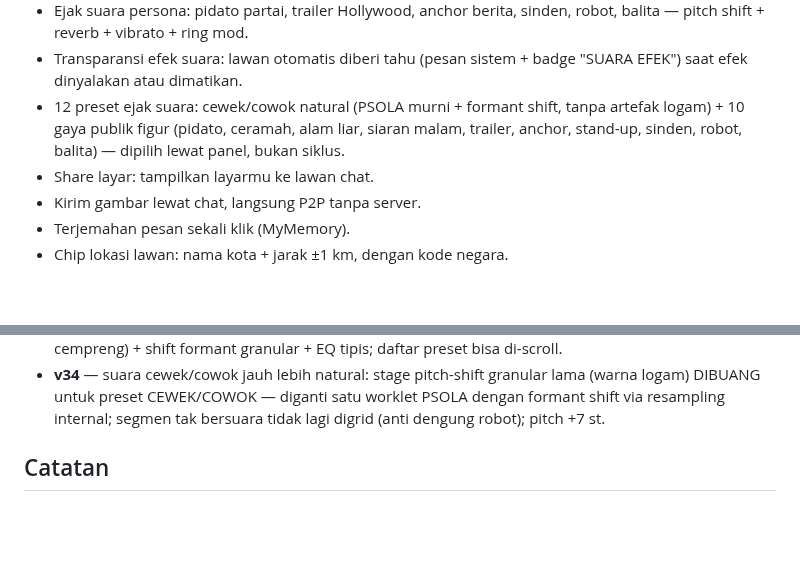
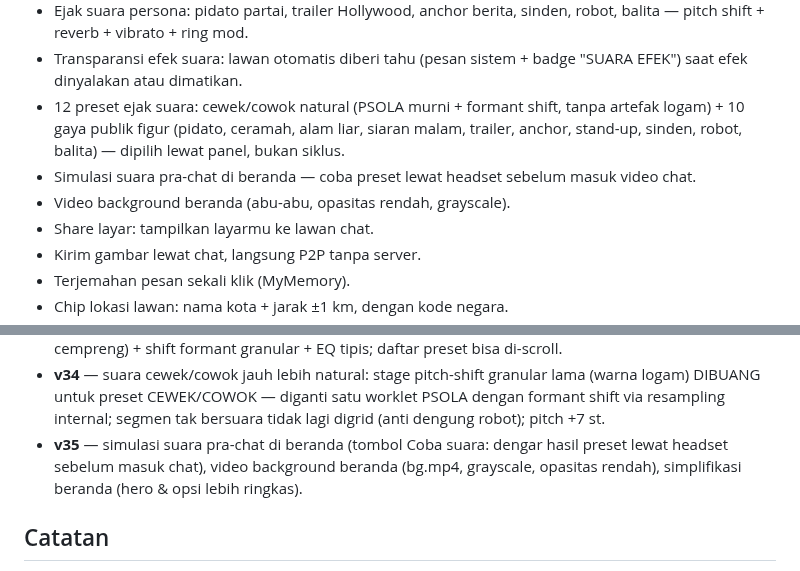
Before and after one commit to akmalseptain/lauchat, a Markdown page: README.md, 2 parts joined by grey strips. Drawn GitHub-style; blank space fills up the shorter version.

Commit message:
docs: changelog v35 — simulasi suara pra-chat + video background beranda

```diff
--- a/README.md
+++ b/README.md
@@ -44,6 +44,8 @@ Gambar di bawah adalah mockup buatan (bukan screenshot runtime), dibuat sesuai t
 - Ejak suara persona: pidato partai, trailer Hollywood, anchor berita, sinden, robot, balita — pitch shift + reverb + vibrato + ring mod.
 - Transparansi efek suara: lawan otomatis diberi tahu (pesan sistem + badge "SUARA EFEK") saat efek dinyalakan atau dimatikan.
 - 12 preset ejak suara: cewek/cowok natural (PSOLA murni + formant shift, tanpa artefak logam) + 10 gaya publik figur (pidato, ceramah, alam liar, siaran malam, trailer, anchor, stand-up, sinden, robot, balita) — dipilih lewat panel, bukan siklus.
+- Simulasi suara pra-chat di beranda — coba preset lewat headset sebelum masuk video chat.
+- Video background beranda (abu-abu, opasitas rendah, grayscale).
 - Share layar: tampilkan layarmu ke lawan chat.
 - Kirim gambar lewat chat, langsung P2P tanpa server.
 - Terjemahan pesan sekali klik (MyMemory).
@@ -126,6 +128,7 @@ docs/img/    — mockup UI untuk dokumentasi
 - **v32** — kontrol bawah di ponsel menjadi grid 5 kolom yang rapi — tidak ada lagi tumpang tindih.
 - **v33** — preset suara CEWEK & COWOK natural: pitch shift PSOLA (formant terjaga, bukan efek cempreng) + shift formant granular + EQ tipis; daftar preset bisa di-scroll.
 - **v34** — suara cewek/cowok jauh lebih natural: stage pitch-shift granular lama (warna logam) DIBUANG untuk preset CEWEK/COWOK — diganti satu worklet PSOLA dengan formant shift via resampling internal; segmen tak bersuara tidak lagi digrid (anti dengung robot); pitch +7 st.
+- **v35** — simulasi suara pra-chat di beranda (tombol Coba suara: dengar hasil preset lewat headset sebelum masuk chat), video background beranda (bg.mp4, grayscale, opasitas rendah), simplifikasi beranda (hero & opsi lebih ringkas).
 
 ## Catatan
 
```
